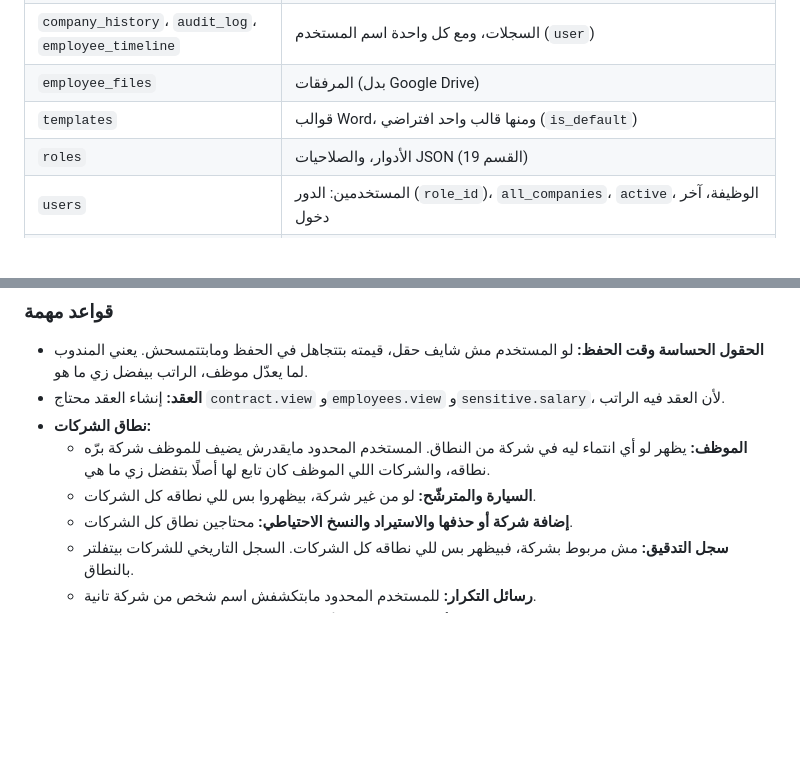
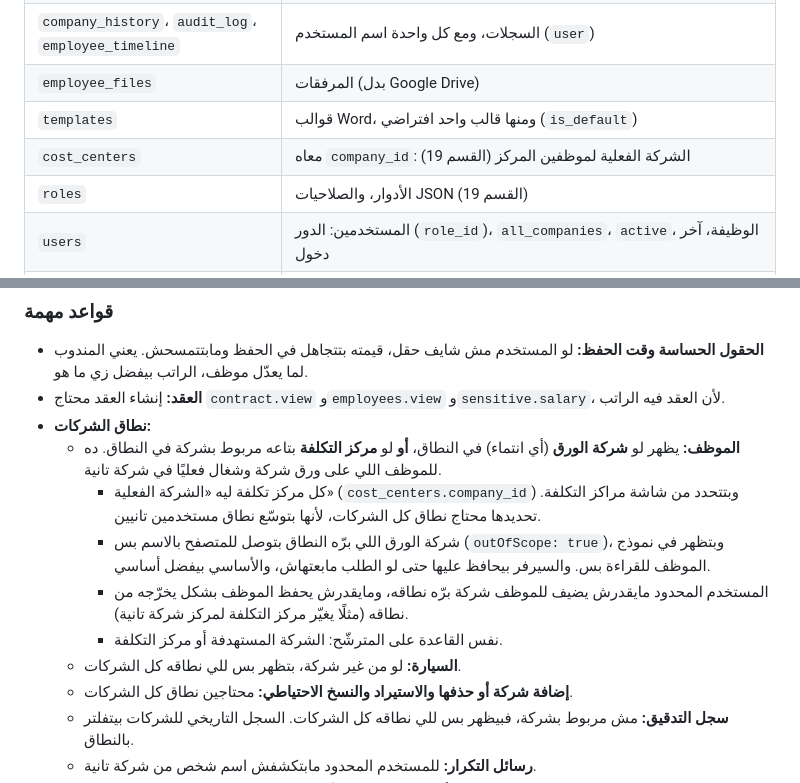
Before and after one commit to Veeco13/Admin, a Markdown page: SYSTEM.md, 2 parts joined by grey strips. GitHub-like rendering; blank space fills up the shorter version.

Commit message:
Document cost-center based company scope
Co-Authored-By: Claude Opus 5.5 <noreply@anthropic.com>

```diff
--- a/SYSTEM.md
+++ b/SYSTEM.md
@@ -142,6 +142,7 @@ zahed/
 | `company_history`، `audit_log`، `employee_timeline` | السجلات، ومع كل واحدة اسم المستخدم (`user`) |
 | `employee_files` | المرفقات (بدل Google Drive) |
 | `templates` | قوالب Word، ومنها قالب واحد افتراضي (`is_default`) |
+| `cost_centers` | معاه `company_id`: الشركة الفعلية لموظفين المركز (القسم 19) |
 | `roles` | الأدوار، والصلاحيات JSON (القسم 19) |
 | `users` | المستخدمين: الدور (`role_id`)، `all_companies`، `active`، الوظيفة، آخر دخول |
 | `user_companies` | نطاق الشركات للمستخدم لو `all_companies = false` |
@@ -470,8 +471,12 @@ docker compose exec db pg_dump -U lunx lunx > lunx.sql          # نسخة SQL
 - **الحقول الحساسة وقت الحفظ:** لو المستخدم مش شايف حقل، قيمته بتتجاهل في الحفظ ومابتتمسحش. يعني المندوب لما يعدّل موظف، الراتب بيفضل زي ما هو.
 - **العقد:** إنشاء العقد محتاج `contract.view` و`employees.view` و`sensitive.salary`، لأن العقد فيه الراتب.
 - **نطاق الشركات:**
-  - **الموظف:** يظهر لو أي انتماء ليه في شركة من النطاق. المستخدم المحدود مايقدرش يضيف للموظف شركة برّه نطاقه، والشركات اللي الموظف كان تابع لها أصلًا بتفضل زي ما هي.
-  - **السيارة والمترشّح:** لو من غير شركة، بيظهروا بس للي نطاقه كل الشركات.
+  - **الموظف:** يظهر لو **شركة الورق** (أي انتماء) في النطاق، **أو** لو **مركز التكلفة** بتاعه مربوط بشركة في النطاق. ده للموظف اللي على ورق شركة وشغال فعليًا في شركة تانية.
+    - كل مركز تكلفة ليه «الشركة الفعلية» (`cost_centers.company_id`) وبتتحدد من شاشة مراكز التكلفة. تحديدها محتاج نطاق كل الشركات، لأنها بتوسّع نطاق مستخدمين تانيين.
+    - شركة الورق اللي برّه النطاق بتوصل للمتصفح بالاسم بس (`outOfScope: true`)، وبتظهر في نموذج الموظف للقراءة بس. والسيرفر بيحافظ عليها حتى لو الطلب مابعتهاش، والأساسي بيفضل أساسي.
+    - المستخدم المحدود مايقدرش يضيف للموظف شركة برّه نطاقه، ومايقدرش يحفظ الموظف بشكل يخرّجه من نطاقه (مثلًا يغيّر مركز التكلفة لمركز شركة تانية).
+    - نفس القاعدة على المترشّح: الشركة المستهدفة أو مركز التكلفة.
+  - **السيارة:** لو من غير شركة، بتظهر بس للي نطاقه كل الشركات.
   - **إضافة شركة أو حذفها والاستيراد والنسخ الاحتياطي:** محتاجين نطاق كل الشركات.
   - **سجل التدقيق:** مش مربوط بشركة، فبيظهر بس للي نطاقه كل الشركات. السجل التاريخي للشركات بيتفلتر بالنطاق.
   - **رسائل التكرار:** للمستخدم المحدود مابتكشفش اسم شخص من شركة تانية.
```
